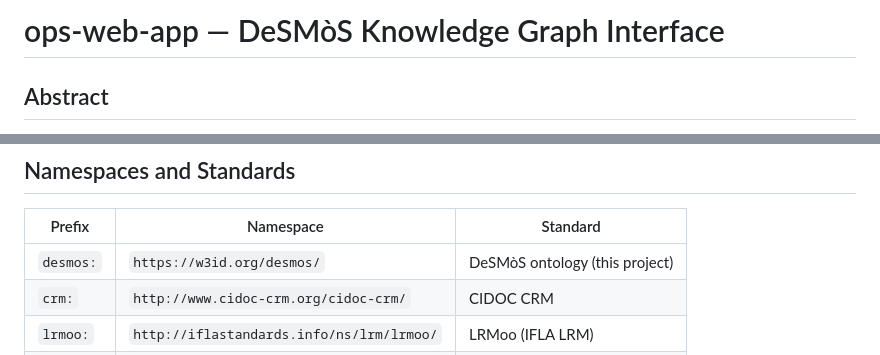
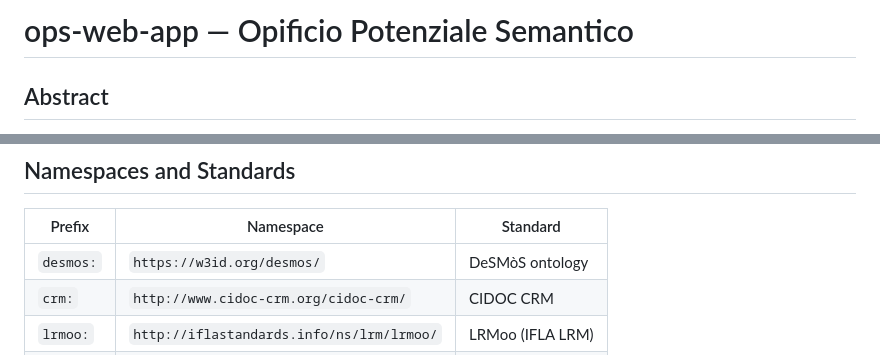
Before and after one commit to enricabruno/ops-web-app, a Markdown page: README.md, 2 parts joined by grey strips. Drawn GitHub-style.

Commit message:
Update project name from DeSMòS to Opificio Potenziale Semantico

```diff
--- a/README.md
+++ b/README.md
@@ -1,4 +1,4 @@
-# ops-web-app — DeSMòS Knowledge Graph Interface
+# ops-web-app — Opificio Potenziale Semantico
 
 ## Abstract
 
@@ -167,7 +167,7 @@ python app.py
 
 | Prefix | Namespace | Standard |
 |---|---|---|
-| `desmos:` | `https://w3id.org/desmos/` | DeSMòS ontology (this project) |
+| `desmos:` | `https://w3id.org/desmos/` | DeSMòS ontology |
 | `crm:` | `http://www.cidoc-crm.org/cidoc-crm/` | CIDOC CRM |
 | `lrmoo:` | `http://iflastandards.info/ns/lrm/lrmoo/` | LRMoo (IFLA LRM) |
 | `prov:` | `http://www.w3.org/ns/prov#` | PROV-O |
```
